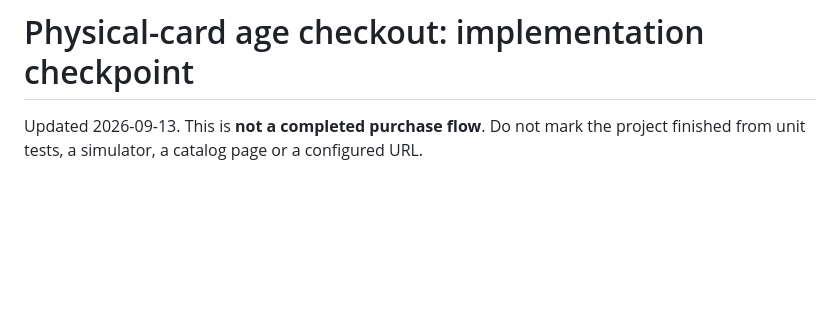
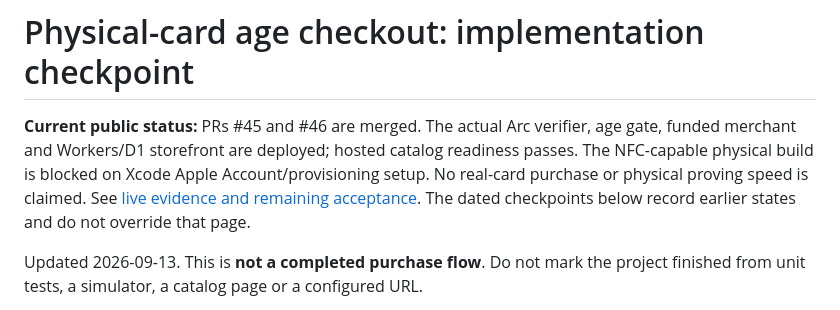
Before and after one commit to susumutomita/ZeroKeyMate, a Markdown page: docs/age-shop-progress.md, the part around the change. Rendered like a GitHub page; blank space fills up the shorter version.

```diff
--- a/docs/age-shop-progress.md
+++ b/docs/age-shop-progress.md
@@ -1,4 +1,11 @@
 # Physical-card age checkout: implementation checkpoint
+
+**Current public status:** PRs #45 and #46 are merged. The actual Arc verifier,
+age gate, funded merchant and Workers/D1 storefront are deployed; hosted catalog
+readiness passes. The NFC-capable physical build is blocked on Xcode Apple
+Account/provisioning setup. No real-card purchase or physical proving speed is
+claimed. See [live evidence and remaining acceptance](arc-live-status.md).
+The dated checkpoints below record earlier states and do not override that page.
 
 Updated 2026-09-13. This is **not a completed purchase flow**. Do not mark the
 project finished from unit tests, a simulator, a catalog page or a configured URL.
```
Also changed, not shown: docs/arc-live-status.md (added, +75 -0 lines), services/shop/README.md (+6 -4 lines).
